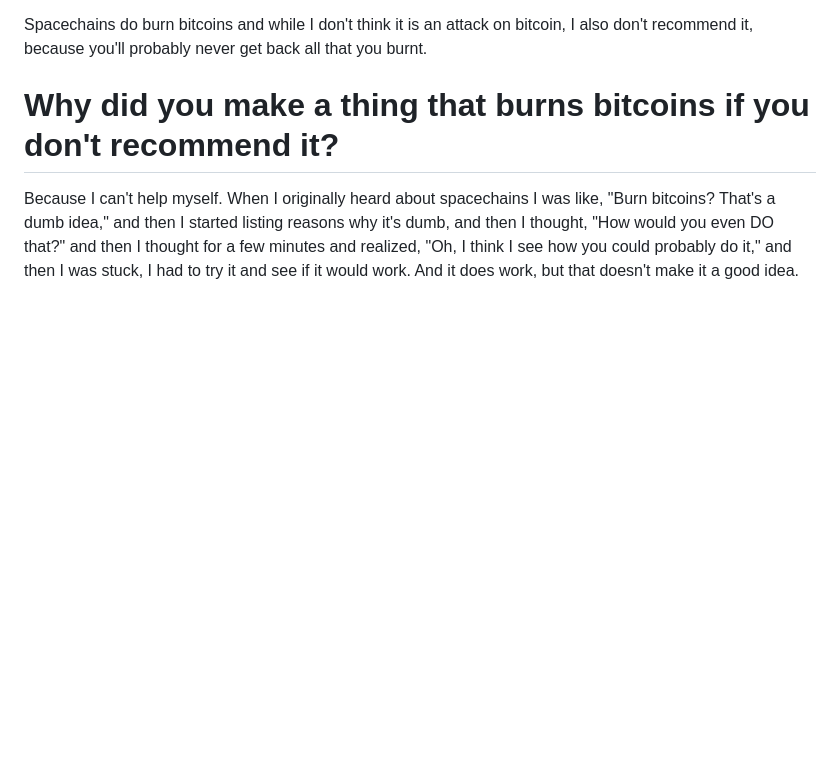
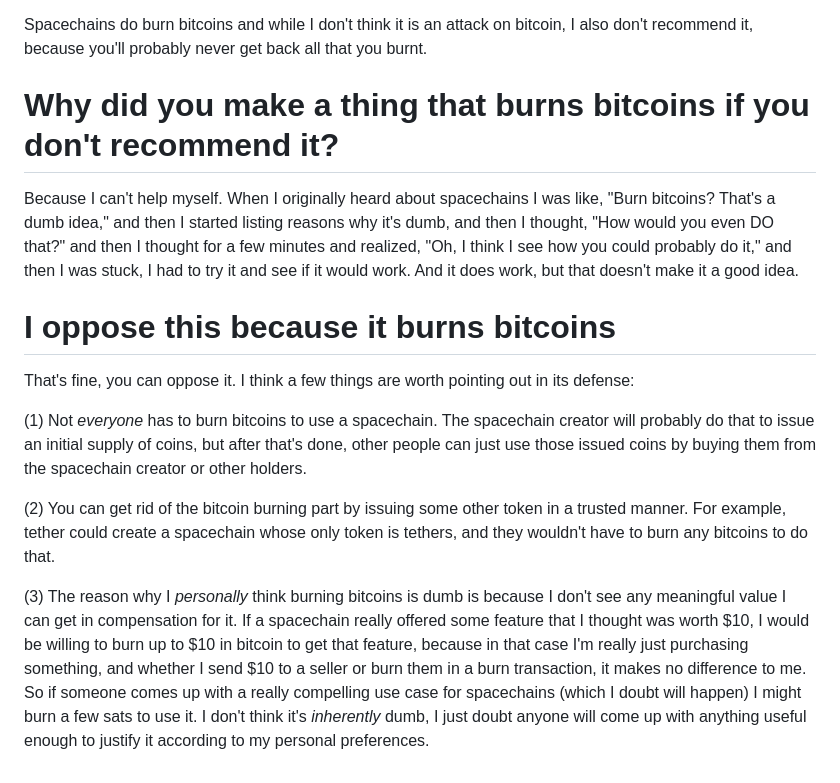
Before and after one commit to supertestnet/spacechain-launcher, a Markdown page: README.md, the part around the change. Drawn GitHub-style; blank space fills up the shorter version.

```diff
--- a/README.md
+++ b/README.md
@@ -38,3 +38,13 @@ Spacechains do burn bitcoins and while I don't think it is an attack on bitcoin,
 # Why did you make a thing that burns bitcoins if you don't recommend it?
 
 Because I can't help myself. When I originally heard about spacechains I was like, "Burn bitcoins? That's a dumb idea," and then I started listing reasons why it's dumb, and then I thought, "How would you even DO that?" and then I thought for a few minutes and realized, "Oh, I think I see how you could probably do it," and then I was stuck, I had to try it and see if it would work. And it does work, but that doesn't make it a good idea.
+
+# I oppose this because it burns bitcoins
+
+That's fine, you can oppose it. I think a few things are worth pointing out in its defense:
+
+(1) Not *everyone* has to burn bitcoins to use a spacechain. The spacechain creator will probably do that to issue an initial supply of coins, but after that's done, other people can just use those issued coins by buying them from the spacechain creator or other holders.
+
+(2) You can get rid of the bitcoin burning part by issuing some other token in a trusted manner. For example, tether could create a spacechain whose only token is tethers, and they wouldn't have to burn any bitcoins to do that.
+
+(3) The reason why I *personally* think burning bitcoins is dumb is because I don't see any meaningful value I can get in compensation for it. If a spacechain really offered some feature that I thought was worth $10, I would be willing to burn up to $10 in bitcoin to get that feature, because in that case I'm really just purchasing something, and whether I send $10 to a seller or burn them in a burn transaction, it makes no difference to me. So if someone comes up with a really compelling use case for spacechains (which I doubt will happen) I might burn a few sats to use it. I don't think it's *inherently* dumb, I just doubt anyone will come up with anything useful enough to justify it according to my personal preferences.
```
